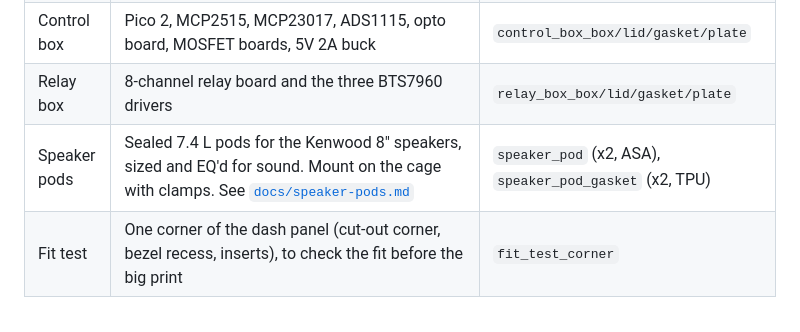
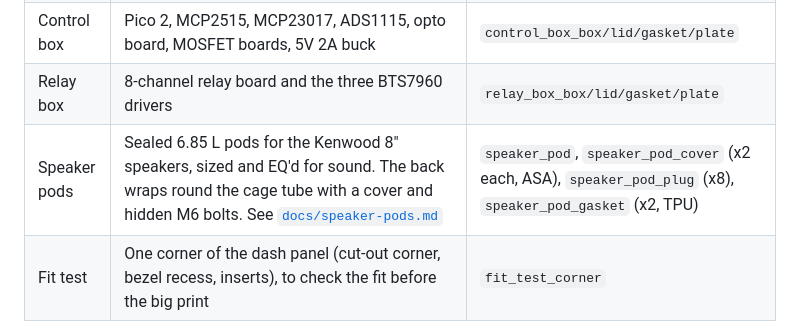
Before and after one commit to electrumnz/TERYXDACTL, a Markdown page: cad/README.md, the part around the change. GitHub-like rendering.

```diff
--- a/cad/README.md
+++ b/cad/README.md
@@ -10,7 +10,7 @@ OpenSCAD designs for everything that gets 3D printed:
 | Pi 5 box | **Sealed for wash-downs, no fan** ([`docs/pi-box-cooling.md`](../docs/pi-box-cooling.md)): a 3 mm aluminium lid plate (DXF) with a finned heatsink outside, and an aluminium pillar from the Pi's chip to the lid. Room for the AI HAT+ 2 later. Holds the Pi 5, a small MCP2515 CAN module, the 5V 5A buck and a 4G board with its buck and capacitor on a printed liner under the lid plate (SMA bulkheads for the 4G and GPS aerials in the wall). The liner also has a cradle for the video SSD (Kingston XS1000, [`docs/sentry.md`](../docs/sentry.md)). A cradle in the floor holds the micro HDMI plug still. Bolts to the back of the back plate; the screen's cables come straight in through the floor | `pi_box_box/lid/gasket` (lid = the printed liner), `pi_lid_plate.dxf` |
 | Control box | Pico 2, MCP2515, MCP23017, ADS1115, opto board, MOSFET boards, 5V 2A buck | `control_box_box/lid/gasket/plate` |
 | Relay box | 8-channel relay board and the three BTS7960 drivers | `relay_box_box/lid/gasket/plate` |
-| Speaker pods | Sealed 7.4 L pods for the Kenwood 8" speakers, sized and EQ'd for sound. Mount on the cage with clamps. See [`docs/speaker-pods.md`](../docs/speaker-pods.md) | `speaker_pod` (x2, ASA), `speaker_pod_gasket` (x2, TPU) |
+| Speaker pods | Sealed 6.85 L pods for the Kenwood 8" speakers, sized and EQ'd for sound. The back wraps round the cage tube with a cover and hidden M6 bolts. See [`docs/speaker-pods.md`](../docs/speaker-pods.md) | `speaker_pod`, `speaker_pod_cover` (x2 each, ASA), `speaker_pod_plug` (x8), `speaker_pod_gasket` (x2, TPU) |
 | Fit test | One corner of the dash panel (cut-out corner, bezel recess, inserts), to check the fit before the big print | `fit_test_corner` |
 
 ![Front](img/assembly-front.png)
```
Also changed, not shown: docs/pbtech-order.md (+4 -12 lines), docs/speaker-pods.md (+65 -31 lines), cad/img/speaker-pod-back.png, cad/img/speaker-pod-front.png, cad/img/speaker-pod-section.png, 10 other files.
